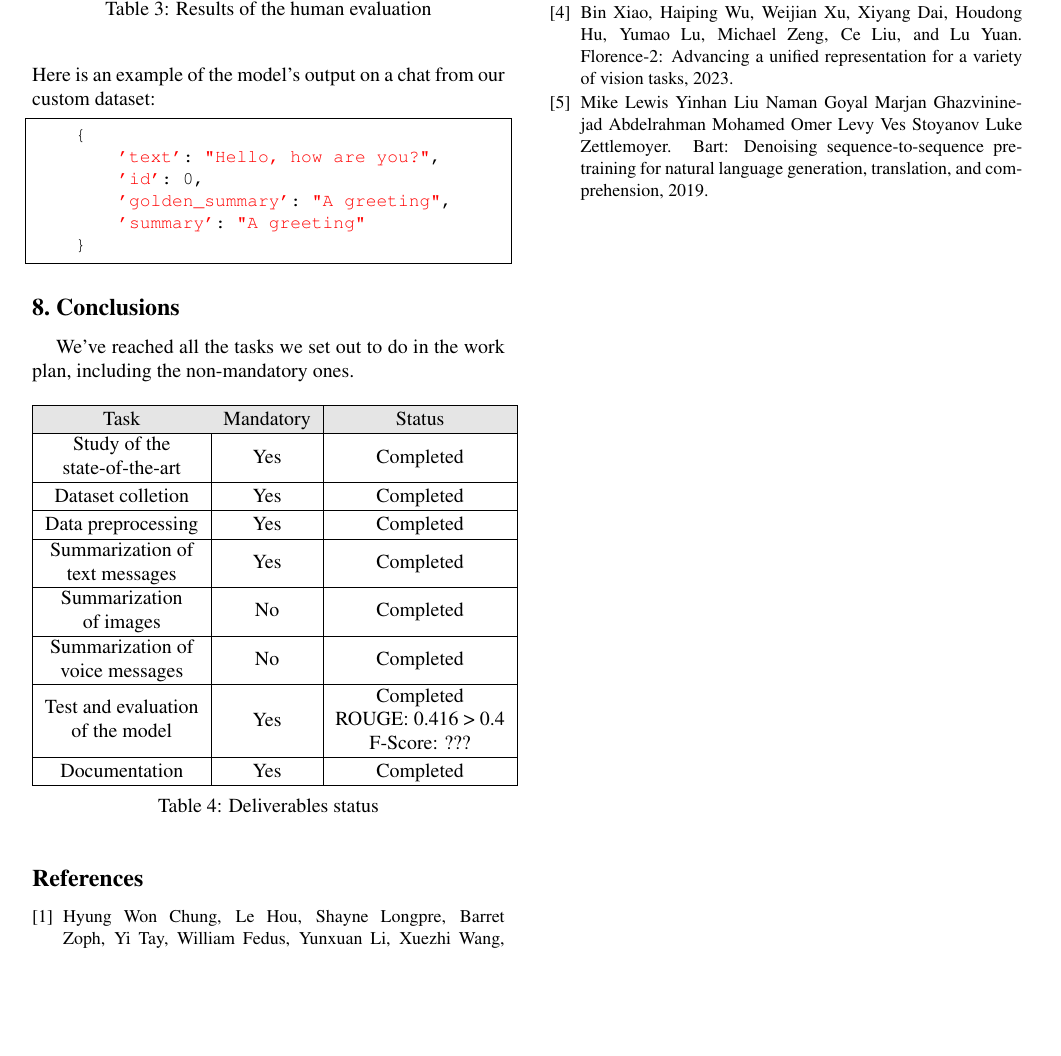
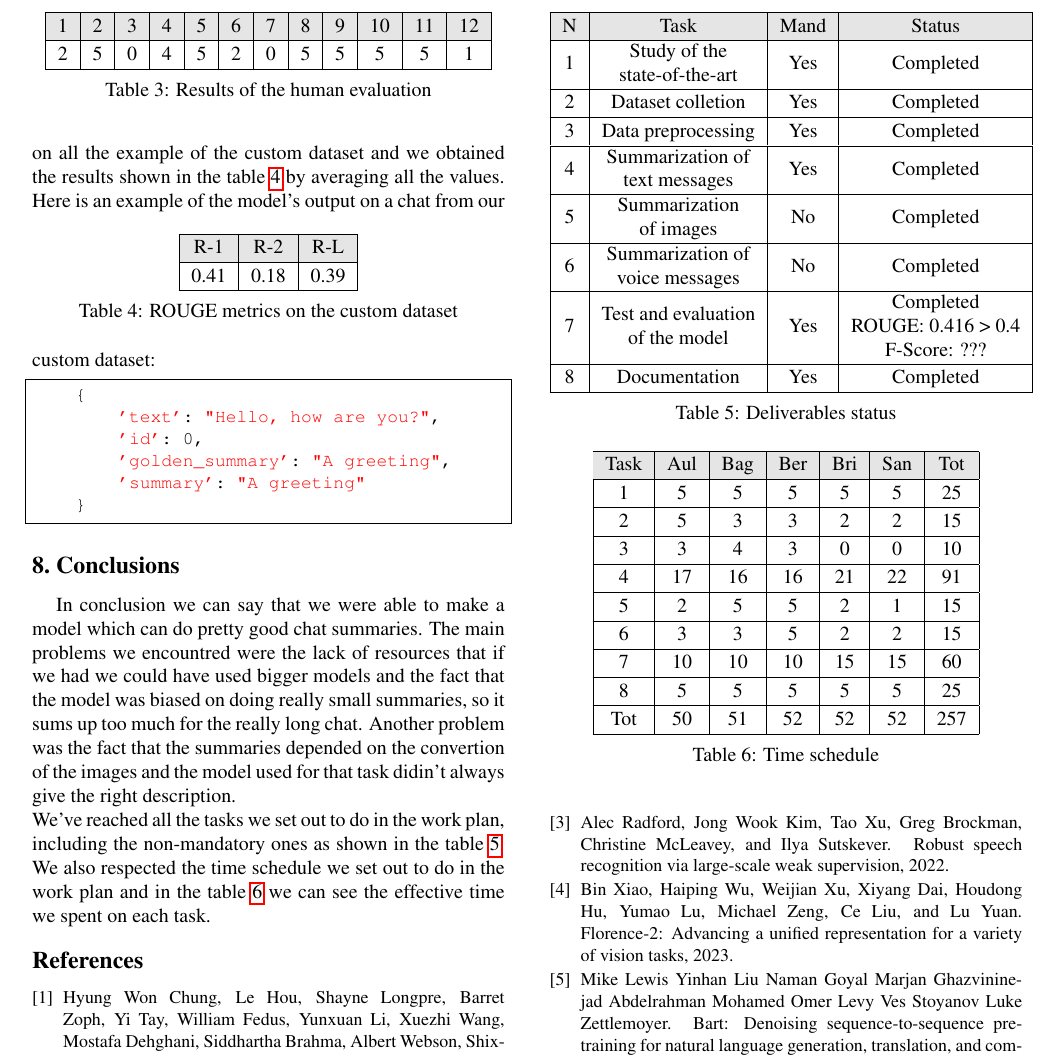
Before and after one commit to SansonSebastiano/NLP-Project, a LaTeX paper (report/egpaper_final.tex): part of page 5 of 5, cut so that both start at the same text, the shorter picture padded with empty space. Compiled offline with pdfLaTeX.

Commit message:
conclusion - paper

```diff
--- a/report/egpaper_final.tex
+++ b/report/egpaper_final.tex
@@ -291,8 +291,23 @@ one represents our votes on the quality of the summary:
         \hline
     \end{tabular}
 \caption{Results of the human evaluation}
-\label{table:FleissKappa}
-\end{table} \\
+\label{table:humanEval}
+\end{table}
+We also calculated the ROUGE scores on all the example of the custom dataset and we obtained
+the results shown in the table \ref{table:ROUGEcustom} by averaging all the values.
+\begin{table}[h!]
+    \centering
+    \begin{tabular}{|c|c|c|c|}
+        \hline
+        \rowcolor{lightergray}
+        R-1 & R-2 & R-L \\
+        \hline
+        0.41 & 0.18 & 0.39  \\
+        \hline
+    \end{tabular}
+\caption{ROUGE metrics on the custom dataset}
+\label{table:ROUGEcustom}
+\end{table}
 Here is an example of the model’s output on a chat from our custom dataset:
 \begin{lstlisting}
     {
@@ -303,33 +318,70 @@ Here is an example of the model’s output on a chat from our custom dataset:
     }
 \end{lstlisting}
 \section{Conclusions}
-We've reached all the tasks we set out to do in the work plan, including the non-mandatory ones.
+In conclusion we can say that we were able to make a model which can do pretty good chat summaries.
+The main problems we encountred were the lack of resources that if we had we could have used bigger models and
+the fact that the model was biased on doing really small summaries,
+so it sums up too much for the really long chat.
+Another problem was the fact that the summaries depended on the convertion of the images and the model used for
+that task didin't always give the right description. \\
+We've reached all the tasks we set out to do in the work plan, including the non-mandatory ones as shown
+in the table \ref{table:Deliverables}. We also respected the time schedule we set out to do in the work plan and in the
+table \ref{table:TimeSchedule} we can see the effective time we spent on each task.
 \begin{table}[h!]
     \centering
-    \begin{tabular}{|c|c|c|}
+    \begin{tabular}{|c|c|c|c|}
         \hline
         \rowcolor{lightergray}
-        Task & Mandatory & Status\\
+        N & Task & Mand & Status\\
         \hline
-        \makecell{Study of the \\ state-of-the-art } & Yes & Completed \\
+        1 & \makecell{Study of the \\ state-of-the-art } & Yes & Completed \\
         \hline
-        Dataset colletion & Yes & Completed \\
+        2 & Dataset colletion & Yes & Completed \\
         \hline
-        Data preprocessing & Yes & Completed \\
+        3 & Data preprocessing & Yes & Completed \\
         \hline
-        \makecell{Summarization of \\ text messages} & Yes & Completed \\
+        4 & \makecell{Summarization of \\ text messages} & Yes & Completed \\
         \hline
-        \makecell{Summarization \\ of images} & No & Completed \\
+        5 & \makecell{Summarization \\ of images} & No & Completed \\
         \hline
-        \makecell{Summarization of \\ voice messages} & No & Completed \\
+        6 & \makecell{Summarization of \\ voice messages} & No & Completed \\
         \hline
-        \makecell{Test and evaluation \\ of the model} & Yes & \makecell{Completed \\ ROUGE: 0.416 > 0.4 \\ F-Score: ???} \\
+        7 & \makecell{Test and evaluation \\ of the model} & Yes & \makecell{Completed \\ ROUGE: 0.416 > 0.4 \\ F-Score: ???} \\
         \hline
-        Documentation & Yes & Completed \\
+        8 & Documentation & Yes & Completed \\
         \hline
     \end{tabular}
     \caption{Deliverables status}
     \label{table:Deliverables}
+\end{table}
+\begin{table}[h!]
+    \centering
+    \begin{tabular}{|c|c|c|c|c|c|c|}
+        \hline
+        \rowcolor{lightergray}
+        Task & Aul & Bag & Ber & Bri & San & Tot\\
+        \hline
+        1 & 5 & 5 & 5 & 5 & 5 & 25 \\
+        \hline
+        2 & 5 & 3 & 3 & 2 & 2 & 15 \\
+        \hline
+        3 & 3 & 4 & 3 & 0 & 0 & 10 \\
+        \hline
+        4 & 17 & 16 & 16 & 21 & 22 & 91 \\
+        \hline
+        5 & 2 & 5 & 5 & 2 & 1 & 15 \\
+        \hline
+        6 & 3 & 3 & 5 & 2 & 2 & 15 \\
+        \hline
+        7 & 10 & 10 & 10 & 15 & 15 & 60 \\
+        \hline
+        8 & 5 & 5 & 5 & 5 & 5 & 25 \\
+        \hline
+        Tot & 50 & 51 & 52 & 52 & 52 & 257 \\
+        \hline
+    \end{tabular}
+    \caption{Time schedule}
+    \label{table:TimeSchedule}
 \end{table}
 
 
```
Also changed, not shown: report/egpaper_final.pdf, report/egpaper_final.tex (2 more changed lines), 4 other files.
